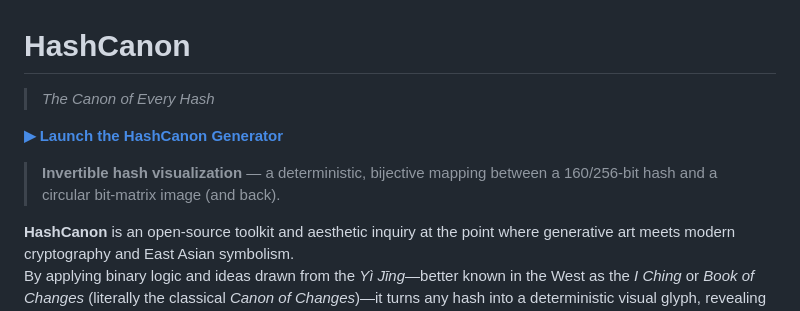
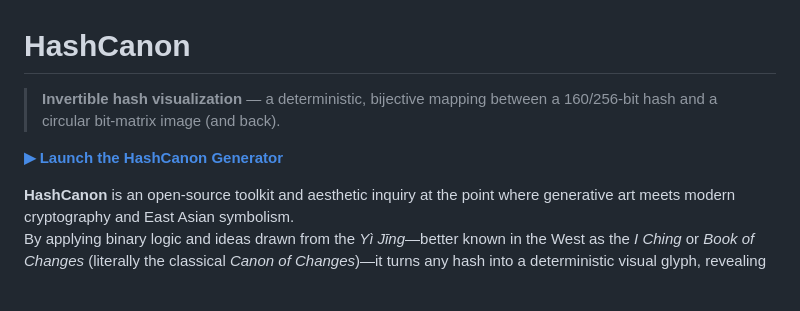
Before and after one commit to HashCanon/hashcanon.github.io, a Markdown page: README.md, the part around the change. Drawn GitHub-style; blank space fills up the shorter version.

Commit message:
docs(readme): lead with “Invertible hash visualization”; move generator CTA below; drop epigraph

```diff
--- a/README.md
+++ b/README.md
@@ -1,9 +1,7 @@
 # HashCanon
-> *The Canon of Every Hash*
+> **Invertible hash visualization** — a deterministic, bijective mapping between a 160/256-bit hash and a circular bit-matrix image (and back).
 
 [**▶︎ Launch the HashCanon Generator**](https://hashcanon.github.io/generator/)
-
-> **Invertible hash visualization** — a deterministic, bijective mapping between a 160/256-bit hash and a circular bit-matrix image (and back).
 
 **HashCanon** is an open-source toolkit and aesthetic inquiry at the point where generative art meets modern cryptography and East Asian symbolism.
 By applying binary logic and ideas drawn from the *Yì Jīng*—better known in the West as the *I Ching* or *Book of Changes* (literally the classical *Canon of Changes*)—it turns any hash into a deterministic visual glyph, revealing the hidden patterns inside cryptographic entropy.
```
